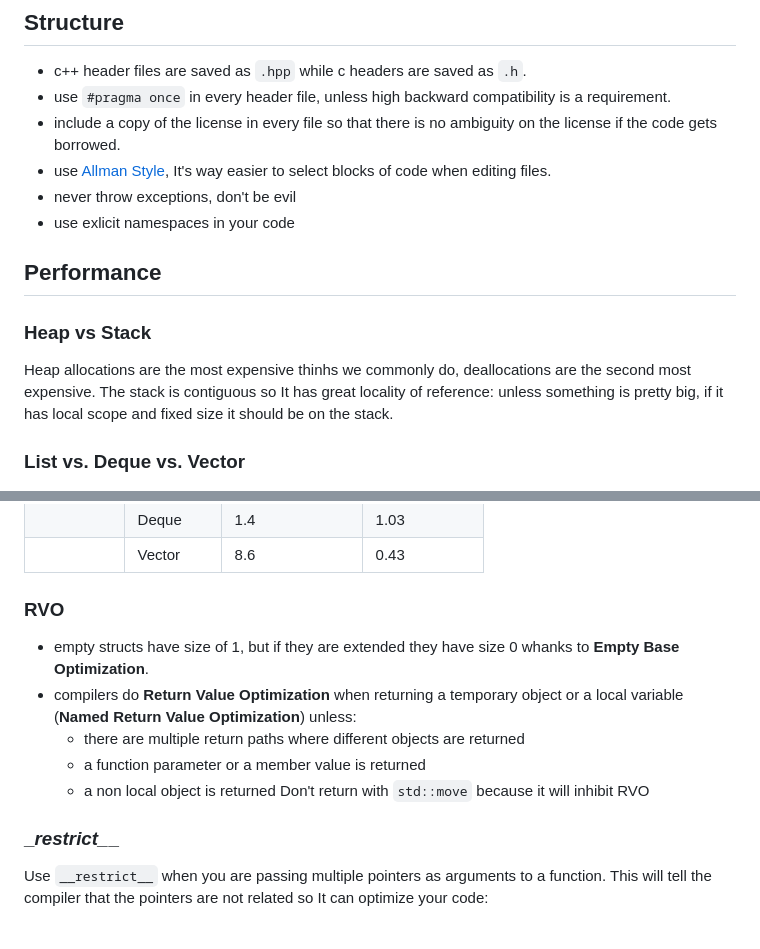
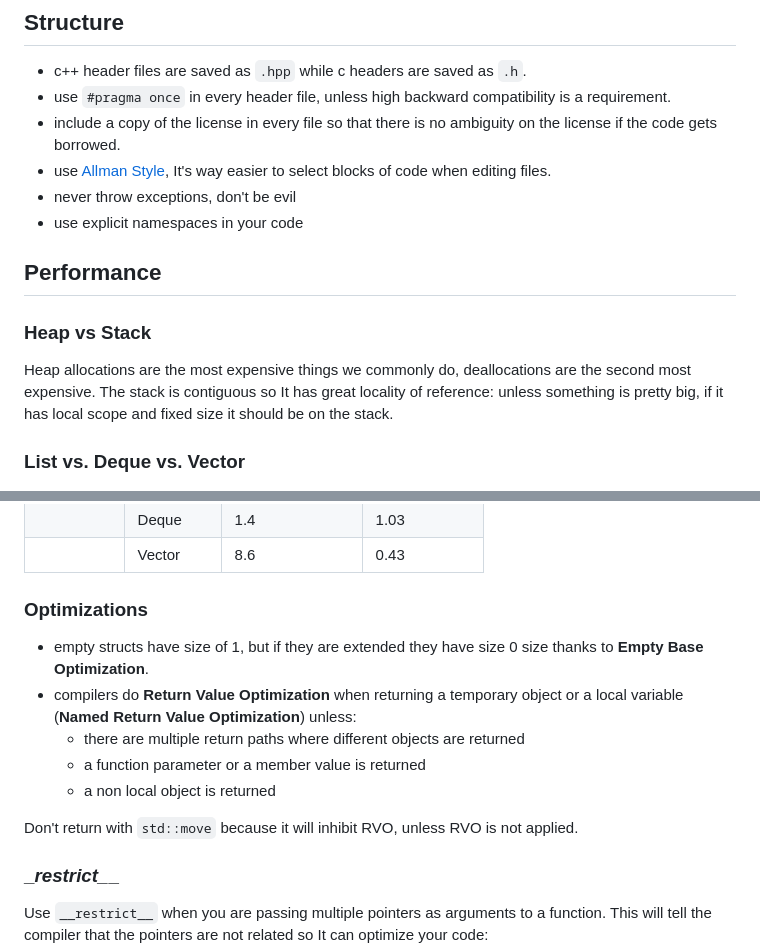
Before and after one commit to San7o/modern-cpp-template, a Markdown page: STYLE.md, 2 parts joined by grey strips. GitHub-like rendering; blank space fills up the shorter version.

Commit message:
fix: STYLE.md speccling mistakes

```diff
--- a/STYLE.md
+++ b/STYLE.md
@@ -9,12 +9,12 @@ This document contains a collection of best practices and opinionated style for
 - include a copy of the license in every file so that there is no ambiguity on the license if the code gets borrowed.
 - use [Allman Style](https://en.wikipedia.org/wiki/Indentation_style#Allman_style), It's way easier to select blocks of code when editing files.
 - never throw exceptions, don't be evil
-- use exlicit namespaces in your code
+- use explicit namespaces in your code
 
 ## Performance
 
 ### Heap vs Stack
-Heap allocations are the most expensive thinhs we commonly do, deallocations are the second
+Heap allocations are the most expensive things we commonly do, deallocations are the second
 most expensive. The stack is contiguous so It has great locality of reference: unless something
 is pretty big, if it has local scope and fixed size it should be on the stack.
 
@@ -31,15 +31,16 @@ is pretty big, if it has local scope and fixed size it should be on the stack.
 |           | Deque     | 1.4             | 1.03        |
 |           | Vector    | 8.6             | 0.43        |
 
-### RVO
-- empty structs have size of 1, but if they are extended they have size 0 whanks to
+### Optimizations
+- empty structs have size of 1, but if they are extended they have size 0 size thanks to
 **Empty Base Optimization**.
 - compilers do **Return Value Optimization** when returning a temporary object or a
 local variable (**Named Return Value Optimization**) unless:
     - there are multiple return paths where different objects are returned
     - a function parameter or a member value is returned
     - a non local object is returned
-Don't return with `std::move` because it will inhibit RVO
+
+Don't return with `std::move` because it will inhibit RVO, unless RVO is not applied.
 
 ### \__restrict\___
 
```
Also changed, not shown: other parts of STYLE.md (+4 -4 lines).
